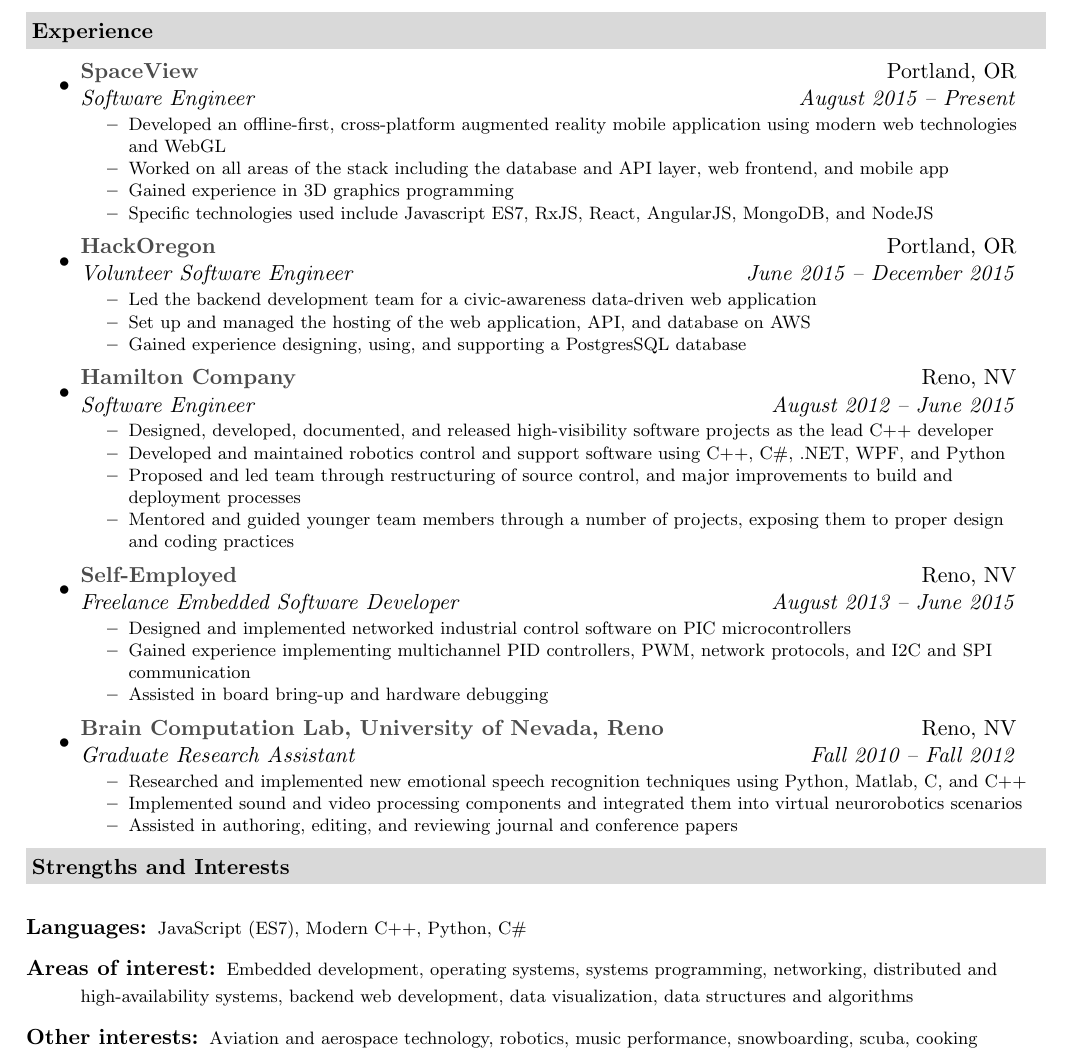
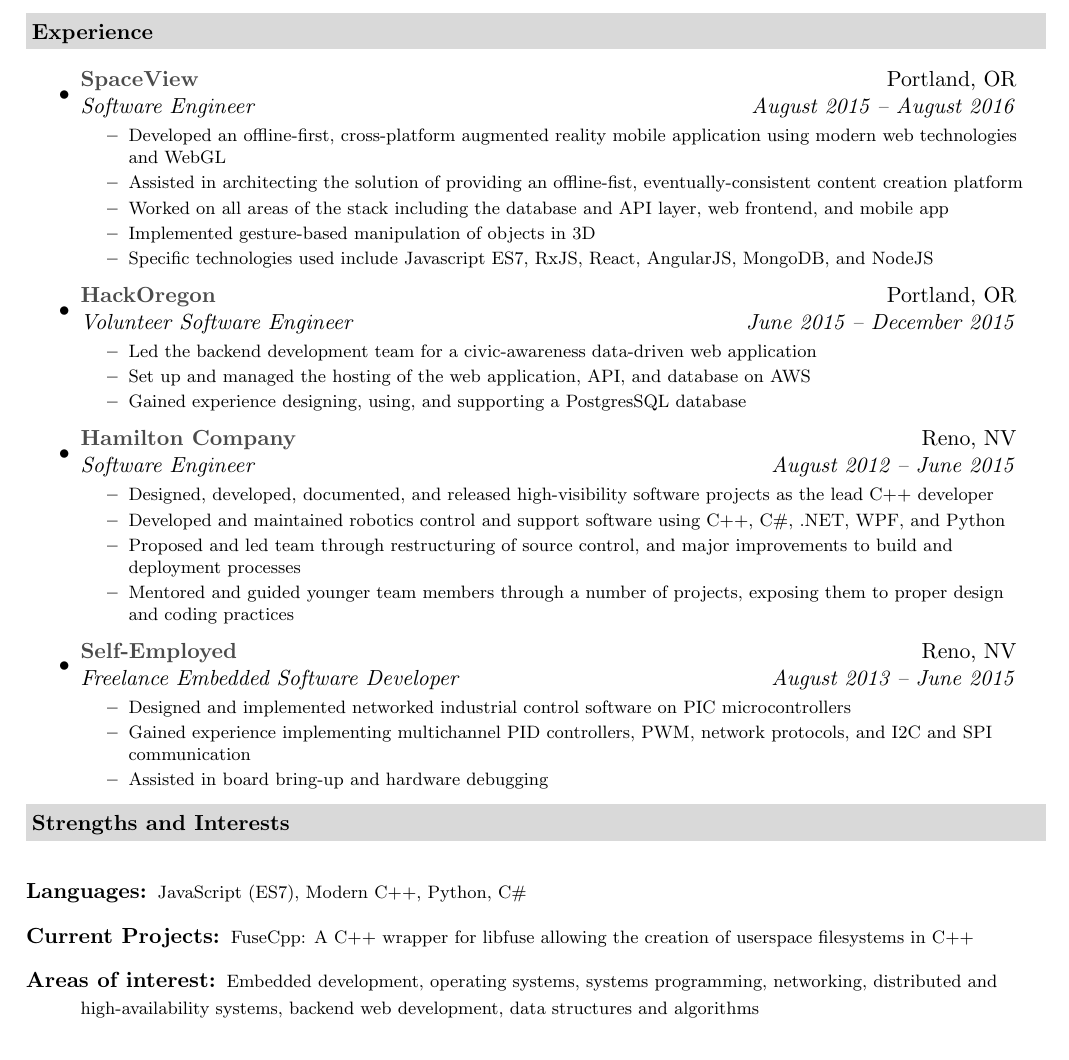
Before and after one commit to gareth-ferneyhough/resume, a LaTeX document (gareth_ferneyhough.tex): part of the page, cut so that both start at the same text. Compiled offline with pdfLaTeX.

Commit message:
Update for google

```diff
--- a/gareth_ferneyhough.tex
+++ b/gareth_ferneyhough.tex
@@ -91,12 +91,15 @@
 \resheading{Experience}
 	\begin{itemize}
 		\item
-			\ressubheading{\href{http://www.space.vu/}{SpaceView}}{Portland, OR}{Software Engineer}{August 2015 -- Present}
+			\ressubheading{\href{http://www.space.vu/}{SpaceView}}{Portland, OR}{Software Engineer}{August 2015 --
+            August 2016}
 				{ \footnotesize
 				\begin{itemize}
 					\resitem{Developed an offline-first, cross-platform augmented reality mobile application using modern web technologies and WebGL}
+                    \resitem{Assisted in architecting the solution of providing an
+                    offline-fist, eventually-consistent content creation platform}
                     \resitem{Worked on all areas of the stack including the database and API layer, web frontend, and mobile app}
-                    \resitem{Gained experience in 3D graphics programming}
+                    \resitem{Implemented gesture-based manipulation of objects in 3D}
                     \resitem{Specific technologies used include Javascript ES7, RxJS, React, AngularJS, MongoDB, and NodeJS}
 				\end{itemize}
 				}
@@ -131,16 +134,6 @@
 					\resitem{Assisted in board bring-up and hardware debugging}
 				\end{itemize}
 				}
-
-		\item
-			\ressubheading{\href{http://www.cse.unr.edu/brain/}{Brain Computation Lab, University of Nevada, Reno}}{Reno, NV}{Graduate Research Assistant}{Fall 2010 -- Fall 2012}
-				{ \footnotesize
-				\begin{itemize}
-					\resitem{Researched and implemented new emotional speech recognition techniques using Python, Matlab, C, and C++}
-					\resitem{Implemented sound and video processing components and integrated them into virtual neurorobotics scenarios}
-					\resitem{Assisted in authoring, editing, and reviewing journal and conference papers}
-				\end{itemize}
-				}
 	\end{itemize}  % End Experience list
 
 %%%%%%%%%%%%%%%%%%%%%%
@@ -148,8 +141,9 @@
 	\linebreak
 	\begin{description}
 		\item[Languages:] { \footnotesize JavaScript (ES7), Modern C++, Python, C\# }
-		\item[Areas of interest:] { \footnotesize Embedded development, operating systems, systems programming, networking, distributed and high-availability systems, backend web development, data visualization, data structures and algorithms}
-		\item[Other interests:] { \footnotesize Aviation and aerospace technology, robotics, music performance, snowboarding, scuba, cooking }
+        \item[Current Projects:] { \footnotesize FuseCpp: A C++ wrapper for libfuse allowing the creation of userspace
+        filesystems in C++ }
+		\item[Areas of interest:] { \footnotesize Embedded development, operating systems, systems programming, networking, distributed and high-availability systems, backend web development, data structures and algorithms}
 	\end{description} % End Skills list
 
 %%%%%%%%%%%%%%%%%%%%%%
```
